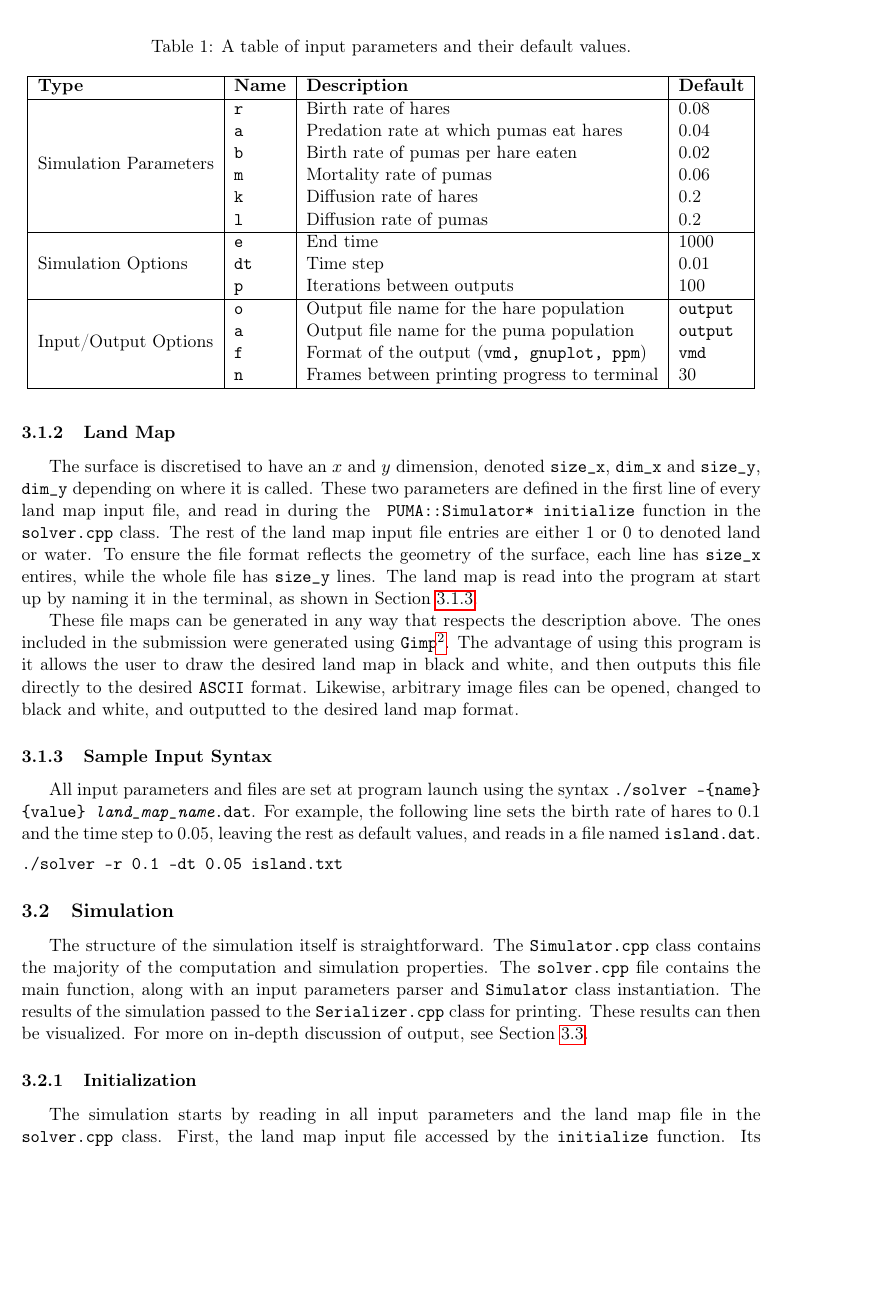
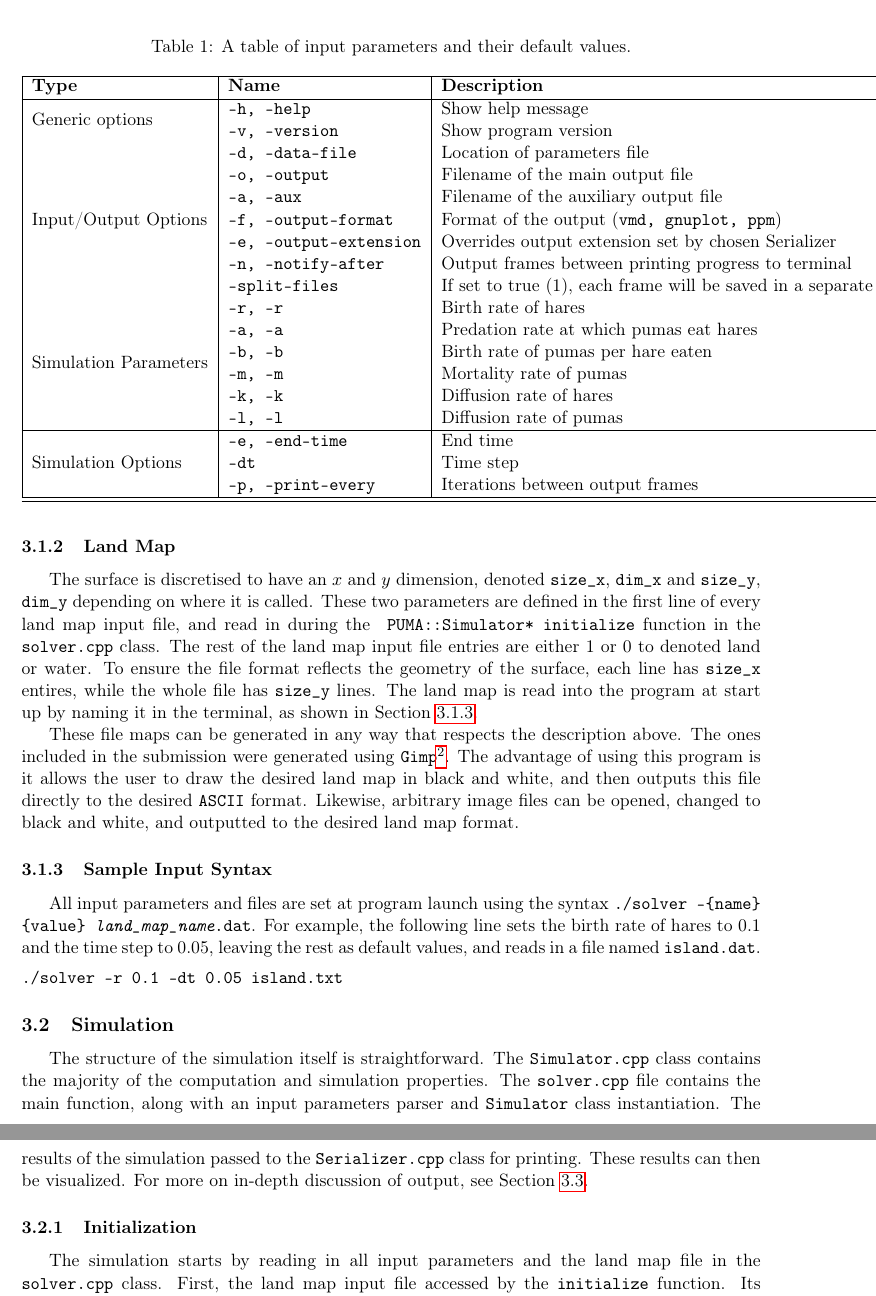
Before and after one commit to mkawalec/pumas, a LaTeX paper (latex/programmingskillz.tex): part of page 5 of 7 before the commit and two parts of pages 5 and 6 of 7 after it, the two joined at a grey line, cut so that both start at the same text, the shorter picture padded with empty space. Compiled offline with pdfLaTeX.

Commit message:
made the parameters frame long and broken

```diff
--- a/latex/programmingskillz.tex
+++ b/latex/programmingskillz.tex
@@ -177,22 +177,28 @@ All of the parameters are set using the \texttt{boost/program\_options} library,
 \begin{tabular}{|l|l|l|l|}
 \hline
 \textbf{Type} & \textbf{Name} & \textbf{Description} & \textbf{Default} \\ \hline
+\multirow{2}{*}{Generic options}
+ & \texttt{-h, --help} & Show help message  & N/A \\
+ & \texttt{-v, --version} & Show program version & N/A \\
+\multirow{7}{*}{Input/Output Options}
+ & \texttt{-d, --data-file} & Location of parameters file & none \\
+ & \texttt{-o, --output} & Filename of the main output file & \texttt{output} \\
+ & \texttt{-a, --aux} & Filename of the auxiliary output file & none \\
+ & \texttt{-f, --output-format}  &  Format of the output (\texttt{vmd, gnuplot, ppm}) & \texttt{vmd} \\
+ & \texttt{-e, --output-extension} & Overrides output extension set by chosen Serializer & none \\
+ & \texttt{-n, --notify-after} & Output frames between printing progress to terminal & 30 \\
+ & \texttt{--split-files} & If set to true (1), each frame will be saved in a separate file. Setting to true overrides Serializer-requested value & 0 \\
 \multirow{6}{*}{Simulation Parameters}
- & \texttt{r} & Birth rate of hares & 0.08 \\
- & \texttt{a} & Predation rate at which pumas eat hares & 0.04\\
- & \texttt{b} & Birth rate of pumas per hare eaten & 0.02 \\
- & \texttt{m} & Mortality rate of pumas & 0.06 \\
- & \texttt{k} & Diffusion rate of hares  & 0.2 \\
- & \texttt{l} & Diffusion rate of pumas & 0.2 \\ \hline
+ & \texttt{-r, --r} & Birth rate of hares & 0.08 \\
+ & \texttt{-a, --a} & Predation rate at which pumas eat hares & 0.04\\
+ & \texttt{-b, --b} & Birth rate of pumas per hare eaten & 0.02 \\
+ & \texttt{-m, --m} & Mortality rate of pumas & 0.06 \\
+ & \texttt{-k, --k} & Diffusion rate of hares  & 0.2 \\
+ & \texttt{-l, --l} & Diffusion rate of pumas & 0.2 \\ \hline
 \multirow{3}{*}{Simulation Options}
- & \texttt{e} & End time & 1000 \\
- & \texttt{dt} & Time step & 0.01\\
- & \texttt{p} & Iterations between outputs & 100\\ \hline
-\multirow{4}{*}{Input/Output Options}
- & \texttt{o} & Output file name for the hare population & \texttt{output} \\
- & \texttt{a} & Output file name for the puma population & \texttt{output} \\
- & \texttt{f}  &  Format of the output (\texttt{vmd, gnuplot, ppm}) & \texttt{vmd} \\
- & \texttt{n} & Frames between printing progress to terminal & 30 \\
+ & \texttt{-e, --end-time} & End time & 1000 \\
+ & \texttt{--dt} & Time step & 0.01\\
+ & \texttt{-p, --print-every} & Iterations between output frames & 100\\ \hline
 \hline
 \end{tabular}
 \caption{A table of input parameters and their default values.}
@@ -203,7 +209,7 @@ All of the parameters are set using the \texttt{boost/program\_options} library,
 
 \subsubsection{Land Map}
 
-The surface is discretised to have an $x$ and $y$ dimension, denoted \texttt{size\_x}, \texttt{dim\_x} and \texttt{size\_y}, \texttt{dim\_y} depending on where it is called.  These two parameters are defined in the first line of every land map input file, and read in during the \texttt{ PUMA::Simulator* initialize} function in the \texttt{solver.cpp} class.  The rest of the land map input file entries are either 1 or 0 to denoted land or water.  To ensure the file format reflects the geometry of the surface, each line has \texttt{size\_x} entires, while the whole file has \texttt{size\_y} lines. The land map is read into the program at start up by naming it in the terminal, as shown in Section \ref{syntax}.
+The surface is discretised to have an $x$ and $y$ dimension, denoted \texttt{size\_x}, \texttt{dim\_x} and \texttt{size\_y}, \texttt{dim\_y} depending on where it is called.  These two parameters are defined in the first line of every land map input file, and read in during the \texttt{ PUMA::Simulator* initialize} function in the \texttt{solver.cpp} class.  The rest of the land map input file entries are either 1 or 0 to denoted land or water.  To ensure the file format reflects the geometry of the surface, each line has \texttt{size\_x} entires, while the whole file has \texttt{size\_y} lines. The land map is read into the program at start up by naming it in the terminal, as shown in Section~\ref{syntax}.
 
 These file maps can be generated in any way that respects the description above.  The ones included in the submission were generated using \texttt{Gimp}\footnote{This freely distributed software is available here: \url{http://www.gimp.org}}.  The advantage of using this program is it allows the user to draw the desired land map in black and white, and then outputs this file directly to the desired \texttt{ASCII} format.  Likewise, arbitrary image files can be opened, changed to black and white, and outputted to the desired land map format.
 
```
Also changed, not shown: latex/programmingskillz.tex (2 more changed lines), 1 other file.
